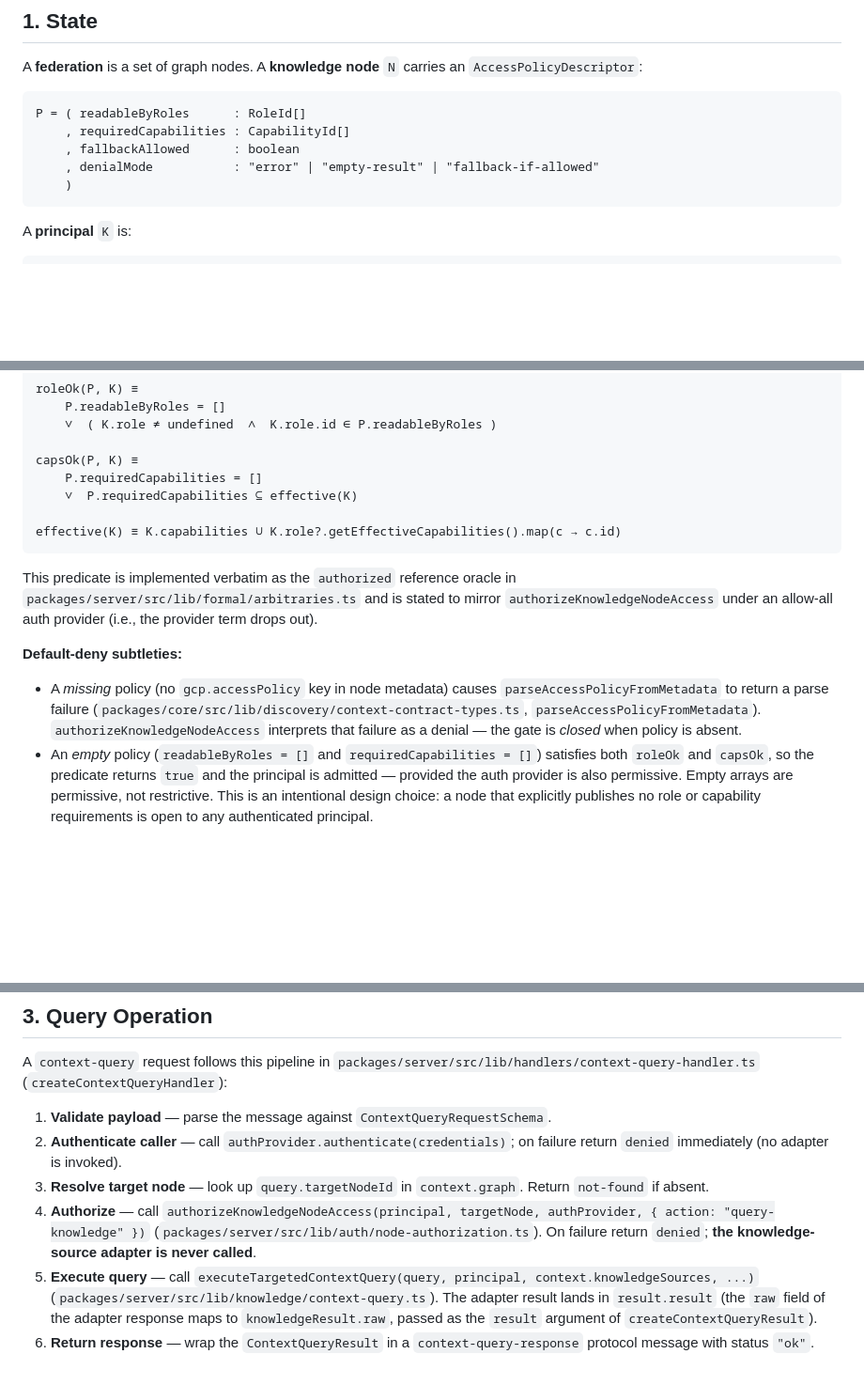
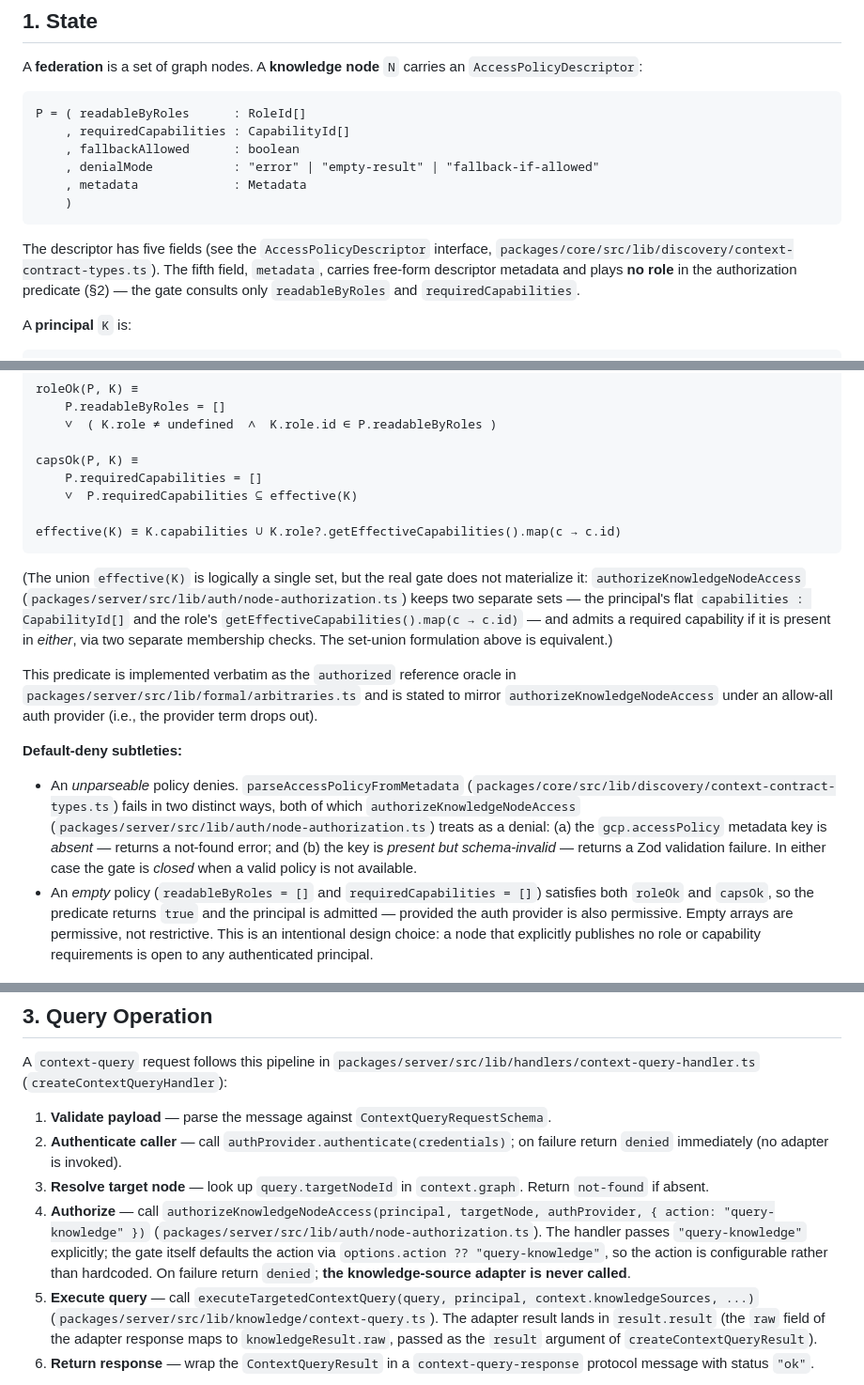
Before and after one commit to S-kkipie/graph-context-protocol, a Markdown page: docs/paper/formal-model.md, 3 parts joined by grey strips. Shown at 94% size. Rendered like a GitHub page; blank space fills up the shorter version.

Commit message:
docs(m6): formal-model.md — complete AccessPolicyDescriptor tuple + denial-path precision

````diff
--- a/docs/paper/formal-model.md
+++ b/docs/paper/formal-model.md
@@ -16,8 +16,15 @@ P = ( readableByRoles      : RoleId[]
     , requiredCapabilities : CapabilityId[]
     , fallbackAllowed      : boolean
     , denialMode           : "error" | "empty-result" | "fallback-if-allowed"
+    , metadata             : Metadata
     )
 ```
+
+The descriptor has five fields (see the `AccessPolicyDescriptor` interface,
+`packages/core/src/lib/discovery/context-contract-types.ts`). The fifth field,
+`metadata`, carries free-form descriptor metadata and plays **no role** in the
+authorization predicate (§2) — the gate consults only `readableByRoles` and
+`requiredCapabilities`.
 
 A **principal** `K` is:
 
@@ -56,6 +63,14 @@ capsOk(P, K) ≡
 effective(K) ≡ K.capabilities ∪ K.role?.getEffectiveCapabilities().map(c → c.id)
 ```
 
+(The union `effective(K)` is logically a single set, but the real gate does not
+materialize it: `authorizeKnowledgeNodeAccess`
+(`packages/server/src/lib/auth/node-authorization.ts`) keeps two separate sets —
+the principal's flat `capabilities : CapabilityId[]` and the role's
+`getEffectiveCapabilities().map(c → c.id)` — and admits a required capability if
+it is present in *either*, via two separate membership checks. The set-union
+formulation above is equivalent.)
+
 This predicate is implemented verbatim as the `authorized` reference oracle in
 `packages/server/src/lib/formal/arbitraries.ts` and is stated to mirror
 `authorizeKnowledgeNodeAccess` under an allow-all auth provider (i.e., the
@@ -63,11 +78,14 @@ provider term drops out).
 
 **Default-deny subtleties:**
 
-- A *missing* policy (no `gcp.accessPolicy` key in node metadata) causes
-  `parseAccessPolicyFromMetadata` to return a parse failure
-  (`packages/core/src/lib/discovery/context-contract-types.ts`,
-  `parseAccessPolicyFromMetadata`). `authorizeKnowledgeNodeAccess` interprets
-  that failure as a denial — the gate is *closed* when policy is absent.
+- An *unparseable* policy denies. `parseAccessPolicyFromMetadata`
+  (`packages/core/src/lib/discovery/context-contract-types.ts`) fails in two
+  distinct ways, both of which `authorizeKnowledgeNodeAccess`
+  (`packages/server/src/lib/auth/node-authorization.ts`) treats as a denial:
+  (a) the `gcp.accessPolicy` metadata key is *absent* — returns a not-found
+  error; and (b) the key is *present but schema-invalid* — returns a Zod
+  validation failure. In either case the gate is *closed* when a valid policy
+  is not available.
 - An *empty* policy (`readableByRoles = []` and `requiredCapabilities = []`)
   satisfies both `roleOk` and `capsOk`, so the predicate returns `true` and
   the principal is admitted — provided the auth provider is also permissive.
@@ -90,8 +108,11 @@ A `context-query` request follows this pipeline in
    Return `not-found` if absent.
 4. **Authorize** — call `authorizeKnowledgeNodeAccess(principal, targetNode,
    authProvider, { action: "query-knowledge" })`
-   (`packages/server/src/lib/auth/node-authorization.ts`).
-   On failure return `denied`; **the knowledge-source adapter is never called**.
+   (`packages/server/src/lib/auth/node-authorization.ts`). The handler passes
+   `"query-knowledge"` explicitly; the gate itself defaults the action via
+   `options.action ?? "query-knowledge"`, so the action is configurable rather
+   than hardcoded. On failure return `denied`; **the knowledge-source adapter
+   is never called**.
 5. **Execute query** — call `executeTargetedContextQuery(query, principal,
    context.knowledgeSources, ...)` (`packages/server/src/lib/knowledge/context-query.ts`).
    The adapter result lands in `result.result` (the `raw` field of the adapter
````
